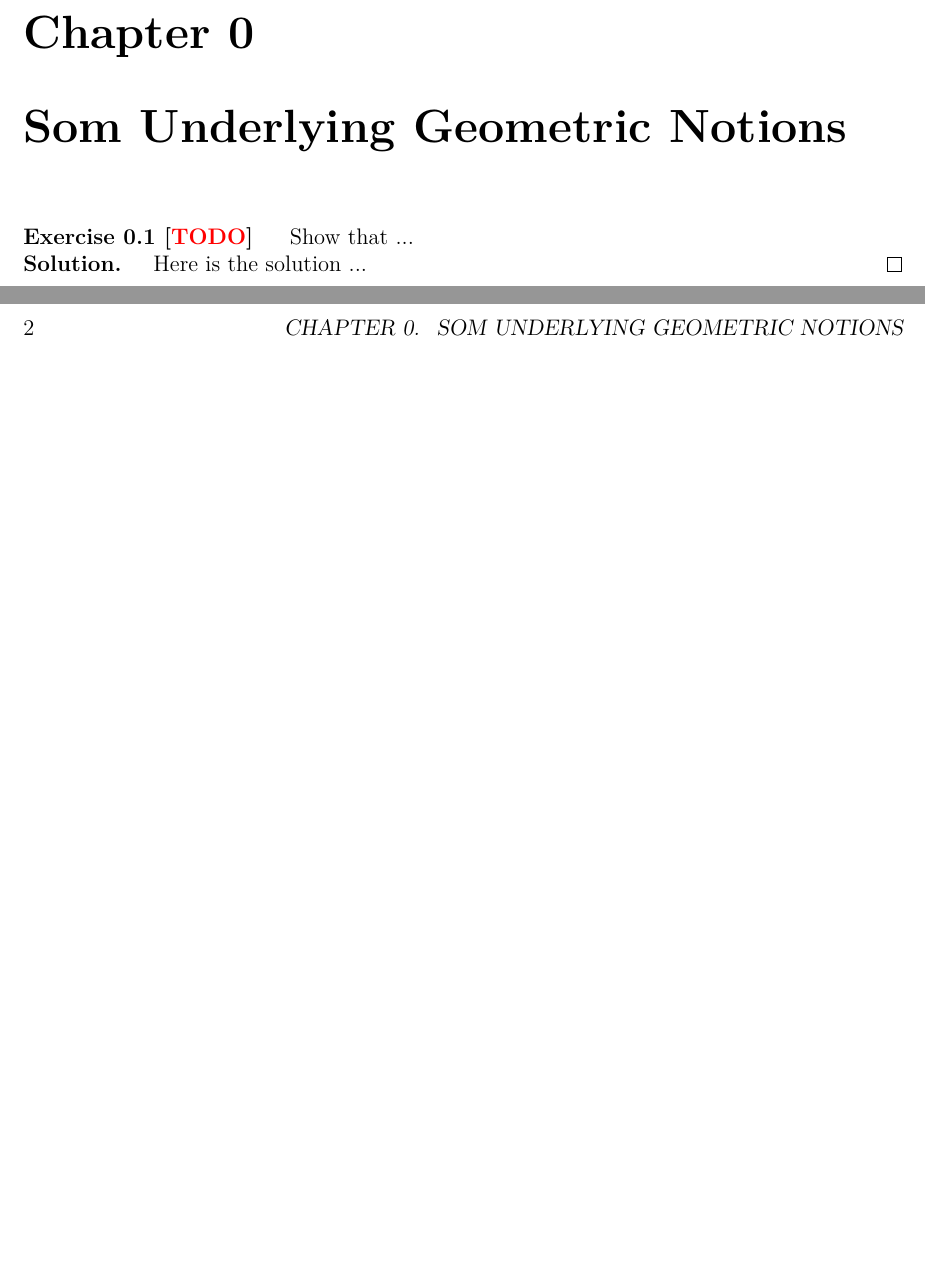
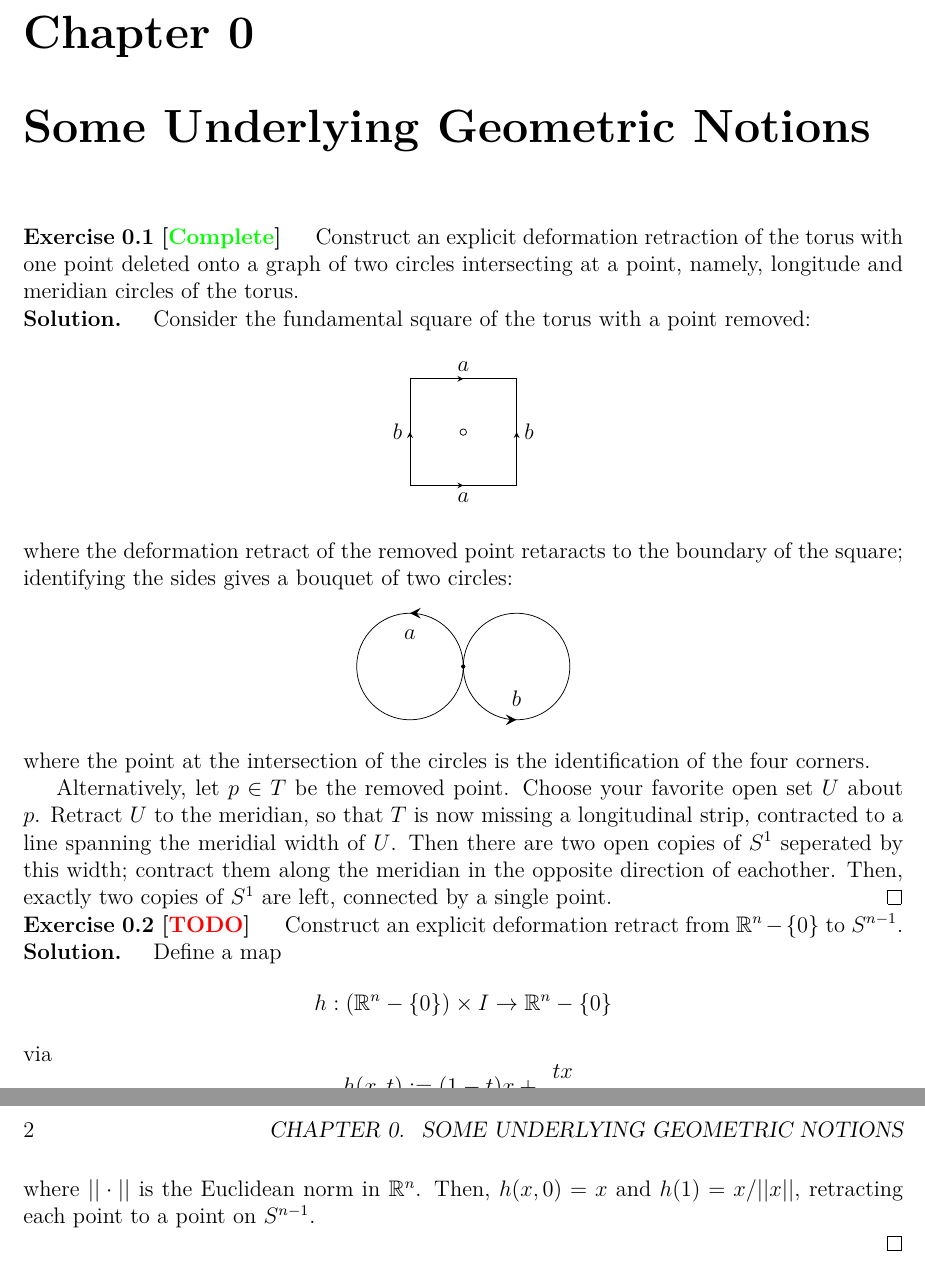
Before and after one commit to tylerjensen222/algebraic-topology, a LaTeX book (exercises.tex): two parts of pages 5 and 6 of 7, joined at a grey line, cut so that both start at the same text, the shorter picture padded with empty space. Compiled offline with pdfLaTeX.

Commit message:
Add two exercises.

```diff
--- a/exercises.tex
+++ b/exercises.tex
@@ -15,6 +15,8 @@
 \usepackage{tikz}
 \usepackage{tikz-cd}
 \usetikzlibrary{calc,3d}
+\usetikzlibrary{decorations.markings}
+\usepackage{animate}
 
 \usepackage{amsmath,amssymb,amsthm}
 \usepackage{mathtools}    % For extra math features (e.g., \DeclareMathOperator)
@@ -46,6 +48,15 @@
 \renewcommand{\Im}{\operatorname{Im}}
 \renewcommand{\Re}{\operatorname{Re}}
 \DeclareMathOperator{\Ker}{Ker}
+
+% Common Fields
+\newcommand{\R}{\mathbb{R}}        % Real numbers
+\newcommand{\C}{\mathbb{C}}        % Complex numbers
+\newcommand{\HH}{\mathbb{H}}        % Quarternions
+\newcommand{\Q}{\mathbb{Q}}        % Rational numbers
+\newcommand{\Z}{\mathbb{Z}}        % Integers
+\newcommand{\N}{\mathbb{N}}        % Natural numbers
+\newcommand{\K}{\mathbb{K}}        % Arbitrary field
 
 %------------------------------------------------------------------------------
 %   Define 'taggedexercise' environment
@@ -112,17 +123,95 @@
 \setcounter{chapter}{-1}
 
 %==============================================================================
-\chapter{Som Underlying Geometric Notions}
+\chapter{Some Underlying Geometric Notions}
 %==============================================================================
 
 
-% Example exercise
+% Exercise 0.1
+\begin{taggedexercise}[\textcolor{green}{Complete}]
+  Construct an explicit deformation retraction of the torus with one point deleted onto a graph of two circles intersecting at a point, namely, longitude and meridian circles of the torus.
+\end{taggedexercise}
+\begin{solution}
+  Consider the fundamental square of the torus with a point removed:
+  \begin{center}
+    \begin{tikzpicture}[
+      scale=2,  % (1) Scale up
+      arrow inside/.style = {
+        postaction={decorate},
+        decoration={markings, mark=at position 0.5 with {\arrow{stealth}}}
+      }
+    ]
+
+      %--- Draw the square with edges labeled a and b (with arrows in the middle)
+      \draw[arrow inside] (0,0) -- node [below] {$a$} (1,0);
+      \draw[arrow inside] (0,1) -- node [above] {$a$} (1,1);
+      \draw[arrow inside] (0,0) -- node [left]  {$b$} (0,1);
+      \draw[arrow inside] (1,0) -- node [right] {$b$} (1,1);
+
+      %--- (2) Small circle in the center to mark the removed point
+      \draw (0.5,0.5) circle (0.03);
+    \end{tikzpicture}
+  \end{center}
+  where the deformation retract of the removed point retaracts to the boundary of the square; identifying the sides gives a bouquet of two circles:
+  \begin{center}
+    \begin{tikzpicture}[scale=2.0]
+
+      % We define a style "side arrow" that places
+      % a large arrow tip at a specified position around the circle.
+      % - 'mark=at position <number>' controls where along the path [0..1].
+      % - 'scale=1.8' (for example) enlarges the arrowhead.
+      \tikzset{
+        side arrow/.style={
+          postaction={decorate},
+          decoration={
+            markings,
+            mark=at position #1 with {\arrow[scale=1.8]{stealth}}
+          }
+        }
+      }
+
+      % Circle 'a'
+      %  -- Center: (-0.5,0), Radius: 0.5
+      %  -- Place arrow at 0.25 (1/4 around the circle),
+      %     so the arrow is off to the side.
+      \draw[side arrow=0.25]
+           (-0.5,0) circle (0.5);
+      % Label 'a' near top
+      \node at (-0.5,0.3) {$a$};
+
+      % Circle 'b'
+      %  -- Center: (0.5,0), Radius: 0.5
+      %  -- Put arrow at 0.75 to shift it to the opposite side
+      \draw[side arrow=0.75]
+           (0.5,0) circle (0.5);
+      % Label 'b' near top
+      \node at (0.5,-0.3) {$b$};
+
+      % Wedge point
+      \fill (0,0) circle (0.02);
+
+    \end{tikzpicture}
+  \end{center}
+  where the point at the intersection of the circles is the identification of the four corners.
+
+  Alternatively, let $p \in T$ be the removed point.
+  Choose your favorite open set $U$ about $p$.
+  Retract $U$ to the meridian, so that $T$ is now missing a longitudinal strip, contracted to  a line spanning the meridial width of $U$.
+  Then there are two open copies of $S^1$ seperated by this width; contract them along the meridian in the opposite direction of eachother.
+  Then, exactly two copies of $S^1$ are left, connected by a single point.
+\end{solution}
+
 \begin{taggedexercise}[\textcolor{red}{TODO}]
-  Show that ...
+  Construct an explicit deformation retract from $\R^n - \{0\}$ to $S^{n-1}$.
 \end{taggedexercise}
+\begin{solution}
+  Define a map
+  \[h: \left(\R^n - \{0\}\right) \times I \to \R^n - \{0\}\]
+  via
+  \[h(x, t):= (1-t)x + \frac{tx}{||x||}\]
+  where $||\cdot ||$ is the Euclidean norm in $\R^n$.
+  Then, $h(x, 0) = x$ and $h(1) = x/||x||$, retracting each point to a point on $S^{n-1}$.
 
-\begin{solution}
-  Here is the solution ...
 \end{solution}
 
 %==============================================================================
```
Also changed, not shown: exercises.pdf, 6 other files.
